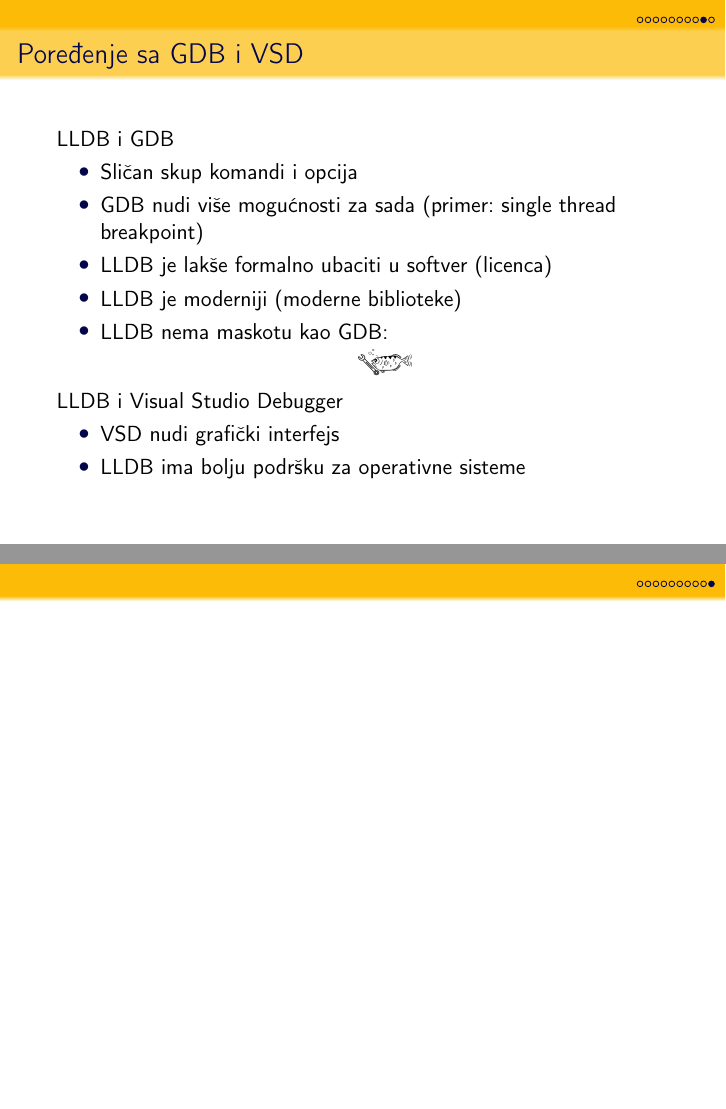
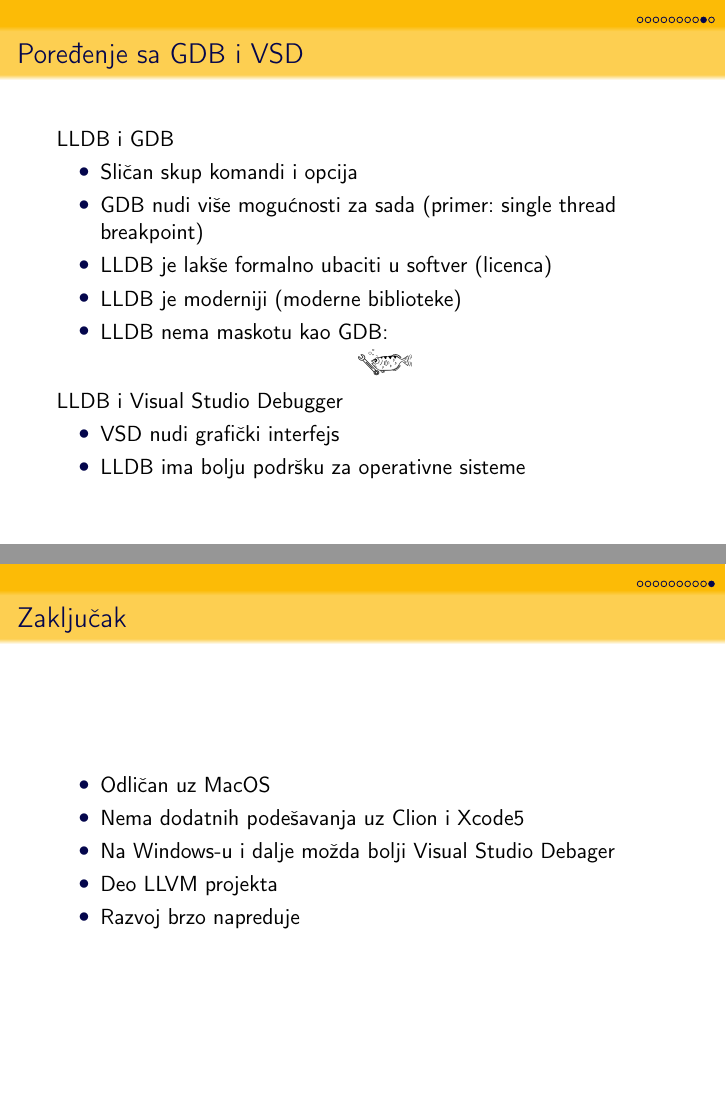
Before and after one commit to Robotmurlock/MSNR-20-4MS, LaTeX slides (Prezentacija.tex): pages 11 and 12 of 12, joined at a grey line. Compiled offline with pdfLaTeX.

Commit message:
zakljucak

```diff
--- a/Prezentacija.tex
+++ b/Prezentacija.tex
@@ -248,7 +248,14 @@
 
 \end{frame}
 
-\begin{frame}{}
+\begin{frame}{Zaključak}
+\begin{itemize}
+	\item Odličan uz MacOS
+	\item Nema dodatnih podešavanja uz Clion i Xcode5
+	\item Na Windows-u i dalje možda bolji Visual Studio Debager
+	\item Deo LLVM projekta
+	\item Razvoj brzo napreduje
+\end{itemize}
 \end{frame}
 
 \end{document}
```
Also changed, not shown: Prezentacija.pdf.
